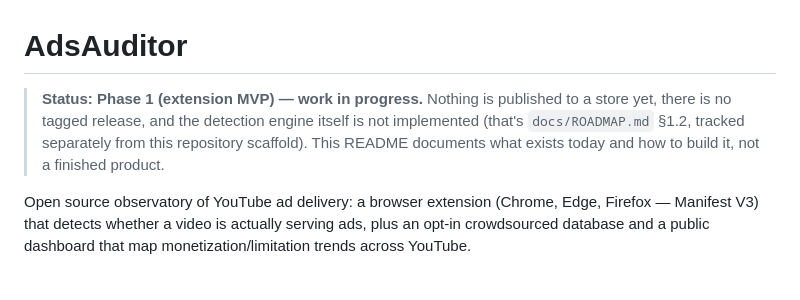
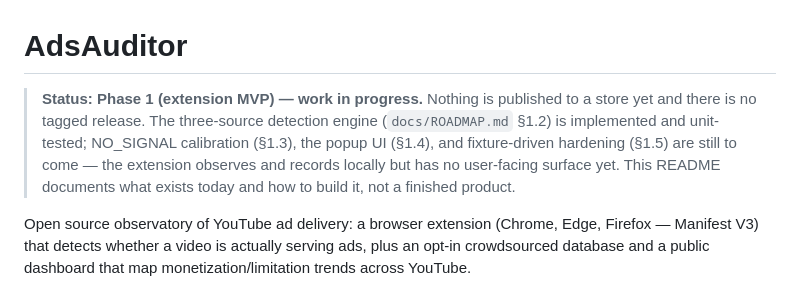
Before and after one commit to Vadale/adsauditor, a Markdown page: README.md, the part around the change. Drawn GitHub-style.

Commit message:
docs: sync status docs with the shipped §1.2 detection engine
The README's status callout still claimed the detection engine was not
implemented; it landed in 91f9b65. Also records §1.2 completion in
CLAUDE.md's Current Status and updates the fixtures README's stale
"before §1.2 lands" phrasing.

Co-Authored-By: Claude Fable 5 <noreply@anthropic.com>

```diff
--- a/README.md
+++ b/README.md
@@ -1,10 +1,11 @@
 # AdsAuditor
 
 > **Status: Phase 1 (extension MVP) — work in progress.** Nothing is published to a
-> store yet, there is no tagged release, and the detection engine itself is not
-> implemented (that's `docs/ROADMAP.md` §1.2, tracked separately from this repository
-> scaffold). This README documents what exists today and how to build it, not a
-> finished product.
+> store yet and there is no tagged release. The three-source detection engine
+> (`docs/ROADMAP.md` §1.2) is implemented and unit-tested; NO_SIGNAL calibration (§1.3),
+> the popup UI (§1.4), and fixture-driven hardening (§1.5) are still to come — the
+> extension observes and records locally but has no user-facing surface yet. This README
+> documents what exists today and how to build it, not a finished product.
 
 Open source observatory of YouTube ad delivery: a browser extension (Chrome, Edge,
 Firefox — Manifest V3) that detects whether a video is actually serving ads, plus an
```
Also changed, not shown: CLAUDE.md (+1 -0 lines), 1 other file.
